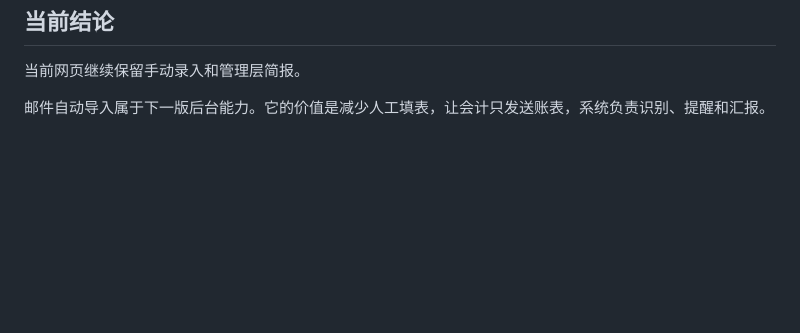
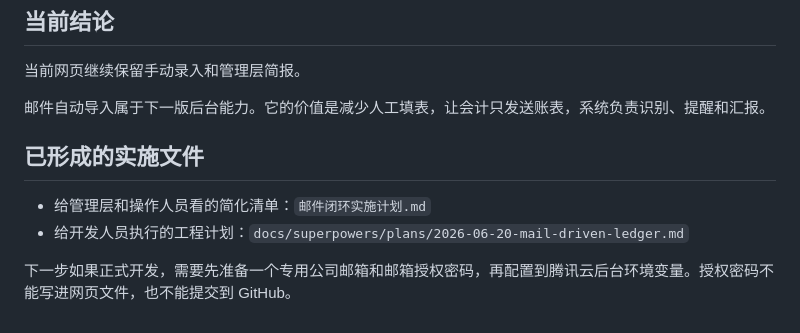
Before and after one commit to chenyin577-creator/synbiome-government-subsidy-, a Markdown page: 邮件驱动闭环设计说明.md, the part around the change. Drawn GitHub-style; blank space fills up the shorter version.

Commit message:
Document mail driven ledger implementation plan

```diff
--- a/邮件驱动闭环设计说明.md
+++ b/邮件驱动闭环设计说明.md
@@ -154,3 +154,10 @@ CEO/CFO 页面只说明问题，不展示后台工作量。
 当前网页继续保留手动录入和管理层简报。
 
 邮件自动导入属于下一版后台能力。它的价值是减少人工填表，让会计只发送账表，系统负责识别、提醒和汇报。
+
+## 已形成的实施文件
+
+- 给管理层和操作人员看的简化清单：`邮件闭环实施计划.md`
+- 给开发人员执行的工程计划：`docs/superpowers/plans/2026-06-20-mail-driven-ledger.md`
+
+下一步如果正式开发，需要先准备一个专用公司邮箱和邮箱授权密码，再配置到腾讯云后台环境变量。授权密码不能写进网页文件，也不能提交到 GitHub。
```
